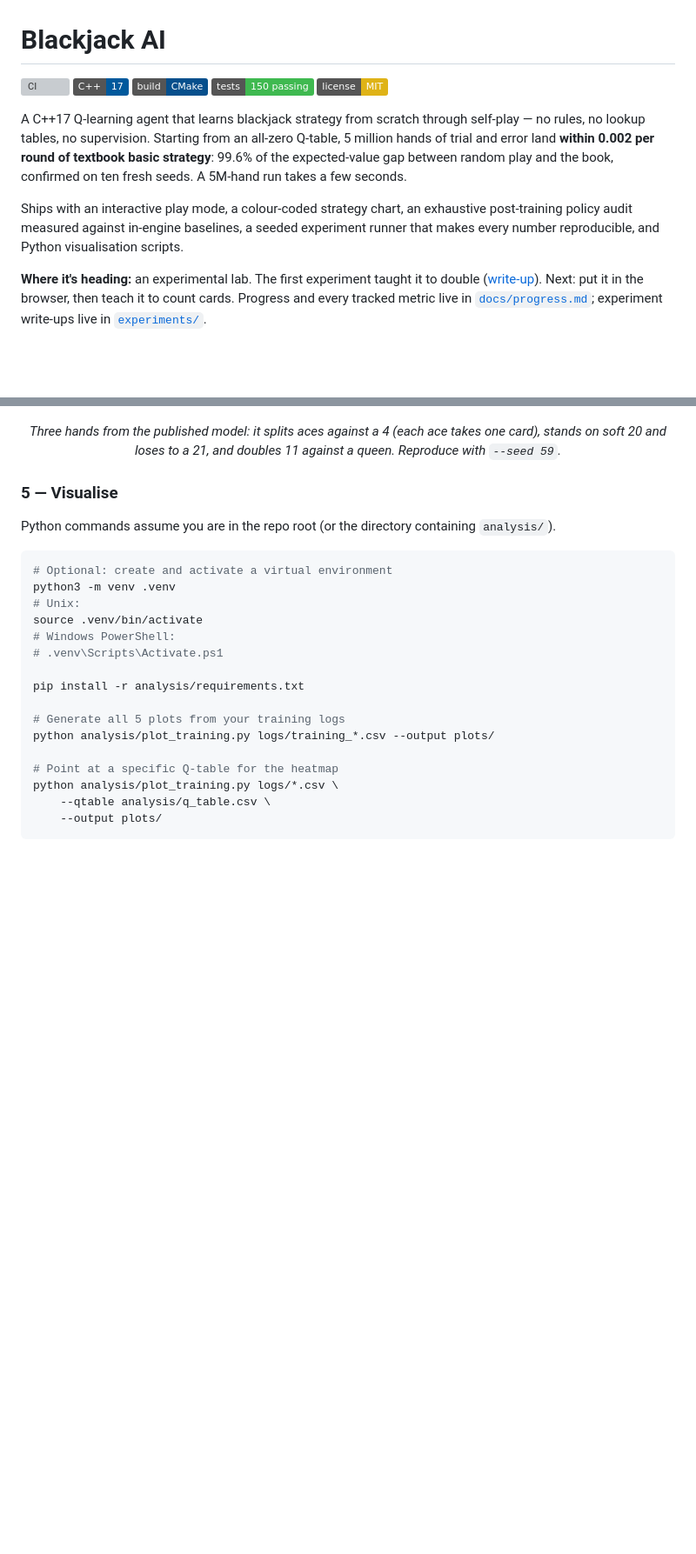
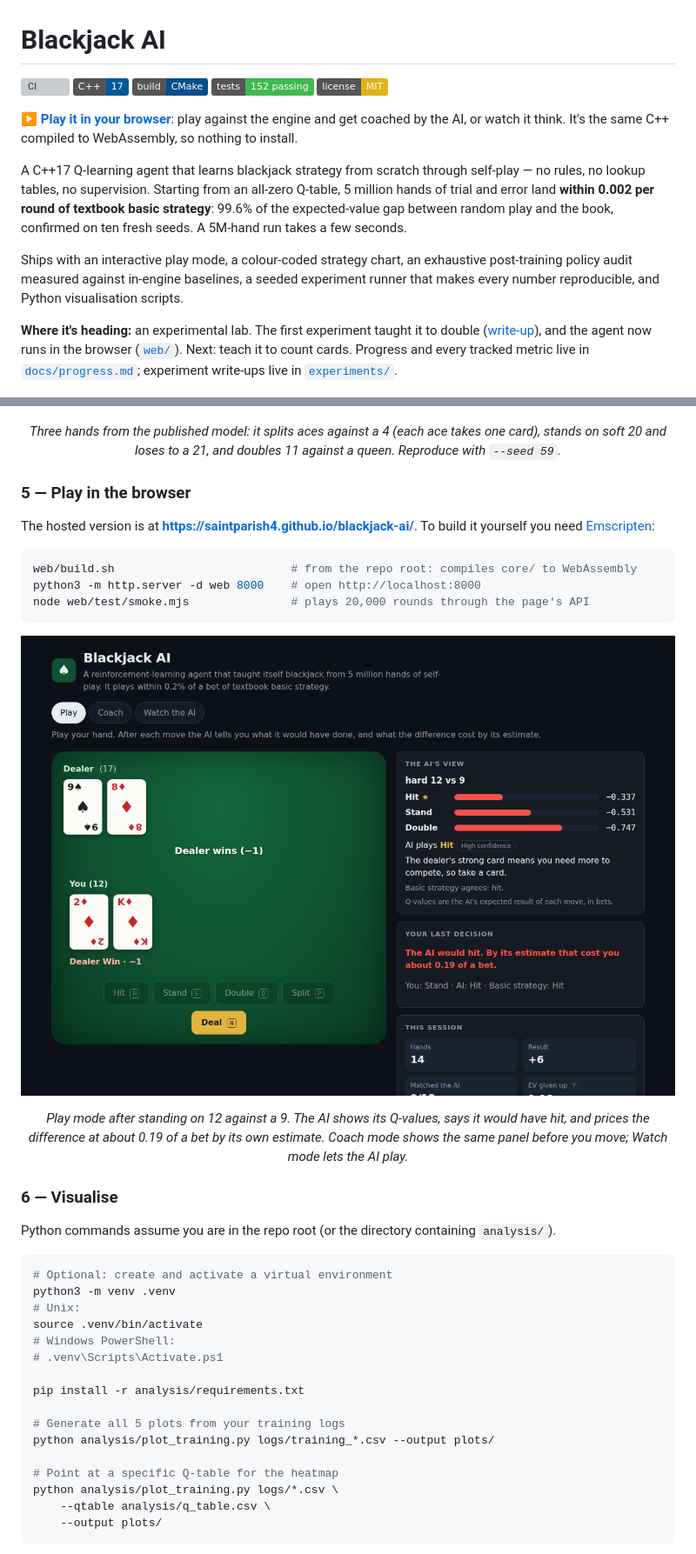
Before and after one commit to saintparish4/blackjack-ai, a Markdown page: README.md, 2 parts joined by grey strips. Shown at 87% size. Rendered like a GitHub page; pictures changed too: docs/images/web_play.png (added); badges without logos; blank space fills up the shorter version; grey boxes are pictures that could not be loaded.

````diff
--- a/README.md
+++ b/README.md
@@ -3,8 +3,12 @@
 [![CI](https://github.com/saintparish4/blackjack-ai/actions/workflows/ci.yml/badge.svg)](https://github.com/saintparish4/blackjack-ai/actions/workflows/ci.yml)
 [![C++17](https://img.shields.io/badge/C%2B%2B-17-00599C?logo=cplusplus&logoColor=white)](https://en.cppreference.com/w/cpp/17)
 [![CMake](https://img.shields.io/badge/build-CMake-064F8C?logo=cmake&logoColor=white)](https://cmake.org/)
-[![Tests](https://img.shields.io/badge/tests-150%20passing-3fb950)](core/tests)
+[![Tests](https://img.shields.io/badge/tests-152%20passing-3fb950)](core/tests)
 [![License: MIT](https://img.shields.io/badge/license-MIT-yellow.svg)](LICENSE)
+
+**▶ [Play it in your browser](https://saintparish4.github.io/blackjack-ai/)**: play against the
+engine and get coached by the AI, or watch it think. It's the same C++ compiled to WebAssembly, so
+nothing to install.
 
 A C++17 Q-learning agent that learns blackjack strategy from scratch through self-play — no rules,
 no lookup tables, no supervision. Starting from an all-zero Q-table, 5 million hands of trial and
@@ -17,8 +21,8 @@ policy audit measured against in-engine baselines, a seeded experiment runner th
 number reproducible, and Python visualisation scripts.
 
 **Where it's heading:** an experimental lab. The first experiment taught it to double
-([write-up](experiments/001-double-down/)). Next: put it in the browser, then teach it to count
-cards. Progress and every tracked metric live in
+([write-up](experiments/001-double-down/)), and the agent now runs in the browser
+([`web/`](web/)). Next: teach it to count cards. Progress and every tracked metric live in
 [`docs/progress.md`](docs/progress.md); experiment write-ups live in [`experiments/`](experiments/).
 
 <p align="center">
@@ -294,7 +299,28 @@ rather than a black box:
   on soft 20 and loses to a 21, and doubles 11 against a queen. Reproduce with <code>--seed 59</code>.</em>
 </p>
 
-### 5 — Visualise
+### 5 — Play in the browser
+
+The hosted version is at **https://saintparish4.github.io/blackjack-ai/**. To build it yourself you
+need [Emscripten](https://emscripten.org/docs/getting_started/):
+
+```bash
+web/build.sh                          # from the repo root: compiles core/ to WebAssembly
+python3 -m http.server -d web 8000    # open http://localhost:8000
+node web/test/smoke.mjs               # plays 20,000 rounds through the page's API
+```
+
+<p align="center">
+  <img src="docs/images/web_play.png" alt="Browser demo in Play mode: after standing on 12 against a 9, the AI explains it would have hit, and estimates the cost" width="820">
+</p>
+
+<p align="center">
+  <em>Play mode after standing on 12 against a 9. The AI shows its Q-values, says it would have hit,
+  and prices the difference at about 0.19 of a bet by its own estimate. Coach mode shows the same
+  panel before you move; Watch mode lets the AI play.</em>
+</p>
+
+### 6 — Visualise
 
 Python commands assume you are in the repo root (or the directory containing `analysis/`).
 
````
Also changed, not shown: other parts of README.md (+13 -5 lines), docs/commands.md (+5 -0 lines), docs/progress.md (+39 -4 lines), docs/images/web_coach.png (added).
